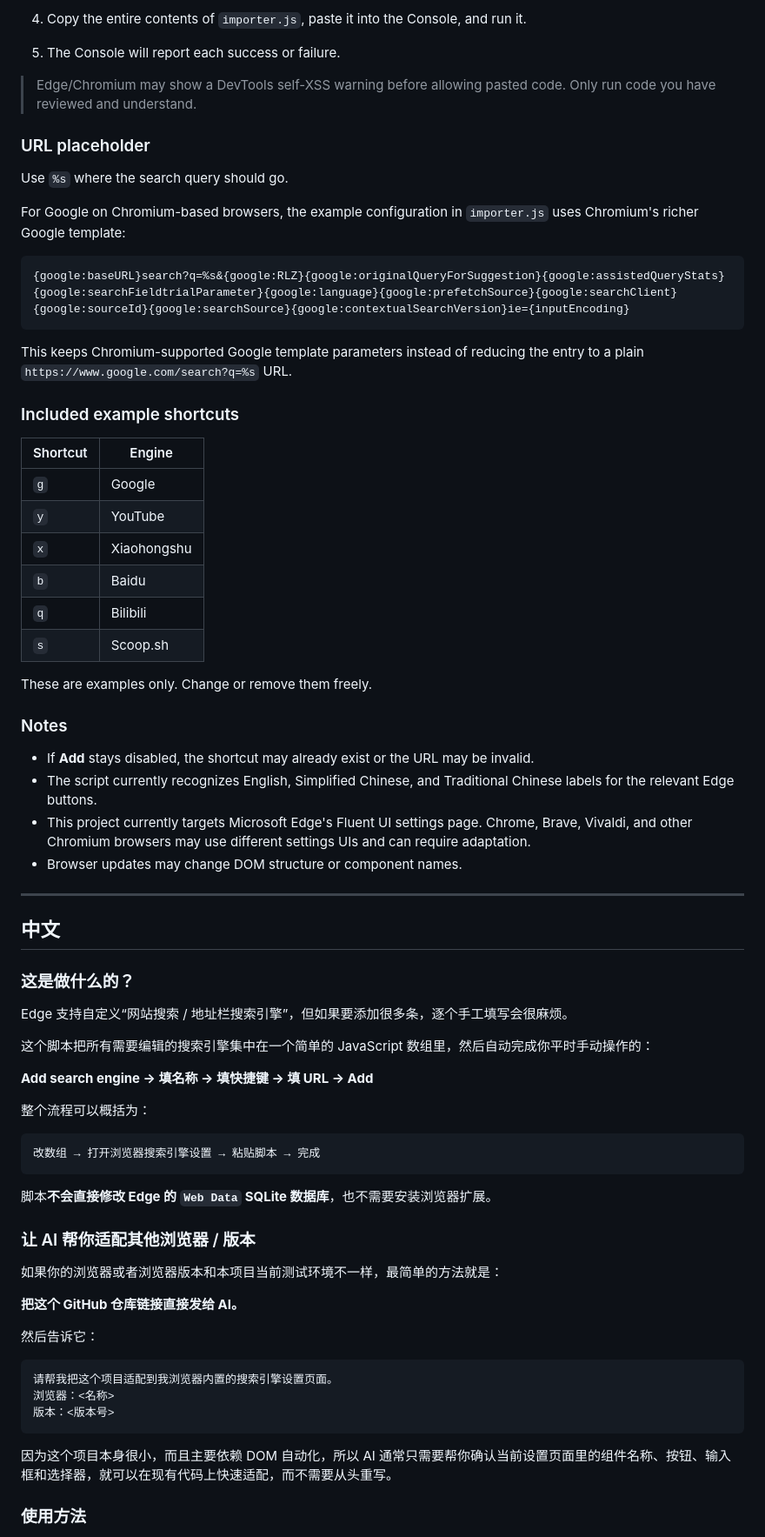
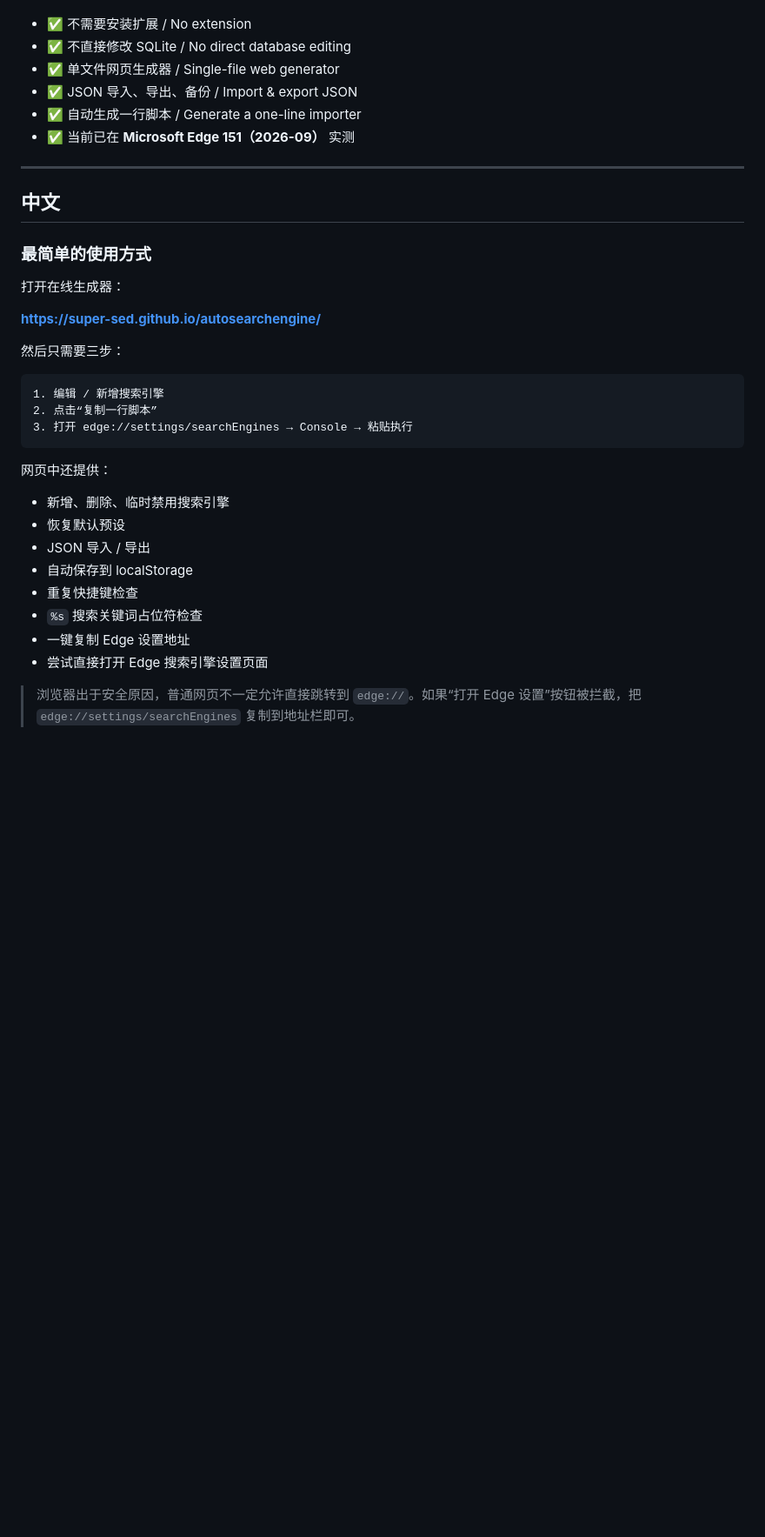
Before and after one commit to super-sed/autosearchengine, a Markdown page: README.md, the part around one of its changes. Shown at 87% size. GitHub-like rendering; blank space fills up the shorter version.

Commit message:
docs: promote web generator and one-line workflow

````diff
--- a/README.md
+++ b/README.md
@@ -80,76 +17,38 @@ The script is deliberately small and DOM-driven, so an AI can usually help inspe
-4. Copy the entire contents of `importer.js`, paste it into the Console, and run it.
-
-5. The Console will report each success or failure.
-
-> Edge/Chromium may show a DevTools self-XSS warning before allowing pasted code. Only run code you have reviewed and understand.
-
-### URL placeholder
-
-Use `%s` where the search query should go.
-
-For Google on Chromium-based browsers, the example configuration in `importer.js` uses Chromium's richer Google template:
-
-```text
-{google:baseURL}search?q=%s&{google:RLZ}{google:originalQueryForSuggestion}{google:assistedQueryStats}{google:searchFieldtrialParameter}{google:language}{google:prefetchSource}{google:searchClient}{google:sourceId}{google:searchSource}{google:contextualSearchVersion}ie={inputEncoding}
-```
-
-This keeps Chromium-supported Google template parameters instead of reducing the entry to a plain `https://www.google.com/search?q=%s` URL.
-
-### Included example shortcuts
-
-| Shortcut | Engine |
-|---|---|
-| `g` | Google |
-| `y` | YouTube |
-| `x` | Xiaohongshu |
-| `b` | Baidu |
-| `q` | Bilibili |
-| `s` | Scoop.sh |
-
-These are examples only. Change or remove them freely.
-
-### Notes
-
-- If **Add** stays disabled, the shortcut may already exist or the URL may be invalid.
-- The script currently recognizes English, Simplified Chinese, and Traditional Chinese labels for the relevant Edge buttons.
-- This project currently targets Microsoft Edge's Fluent UI settings page. Chrome, Brave, Vivaldi, and other Chromium browsers may use different settings UIs and can require adaptation.
-- Browser updates may change DOM structure or component names.
+- ✅ 不需要安装扩展 / No extension
+- ✅ 不直接修改 SQLite / No direct database editing
+- ✅ 单文件网页生成器 / Single-file web generator
+- ✅ JSON 导入、导出、备份 / Import & export JSON
+- ✅ 自动生成一行脚本 / Generate a one-line importer
+- ✅ 当前已在 **Microsoft Edge 151（2026-09）** 实测
 
 ---
 
 ## 中文
 
-### 这是做什么的？
+### 最简单的使用方式
 
-Edge 支持自定义“网站搜索 / 地址栏搜索引擎”，但如果要添加很多条，逐个手工填写会很麻烦。
+打开在线生成器：
 
-这个脚本把所有需要编辑的搜索引擎集中在一个简单的 JavaScript 数组里，然后自动完成你平时手动操作的：
+**https://super-sed.github.io/autosearchengine/**
 
-**Add search engine → 填名称 → 填快捷键 → 填 URL → Add**
-
-整个流程可以概括为：
+然后只需要三步：
 
 ```text
-改数组 → 打开浏览器搜索引擎设置 → 粘贴脚本 → 完成
+1. 编辑 / 新增搜索引擎
+2. 点击“复制一行脚本”
+3. 打开 edge://settings/searchEngines → Console → 粘贴执行
 ```
 
-脚本**不会直接修改 Edge 的 `Web Data` SQLite 数据库**，也不需要安装浏览器扩展。
+网页中还提供：
 
-### 让 AI 帮你适配其他浏览器 / 版本
+- 新增、删除、临时禁用搜索引擎
+- 恢复默认预设
+- JSON 导入 / 导出
+- 自动保存到 localStorage
+- 重复快捷键检查
+- `%s` 搜索关键词占位符检查
+- 一键复制 Edge 设置地址
+- 尝试直接打开 Edge 搜索引擎设置页面
 
-如果你的浏览器或者浏览器版本和本项目当前测试环境不一样，最简单的方法就是：
+> 浏览器出于安全原因，普通网页不一定允许直接跳转到 `edge://`。如果“打开 Edge 设置”按钮被拦截，把 `edge://settings/searchEngines` 复制到地址栏即可。
 
-**把这个 GitHub 仓库链接直接发给 AI。**
-
-然后告诉它：
-
-```text
-请帮我把这个项目适配到我浏览器内置的搜索引擎设置页面。
-浏览器：<名称>
-版本：<版本号>
-```
-
-因为这个项目本身很小，而且主要依赖 DOM 自动化，所以 AI 通常只需要帮你确认当前设置页面里的组件名称、按钮、输入框和选择器，就可以在现有代码上快速适配，而不需要从头重写。
-
-### 使用方法
-
````
Also changed, not shown: other parts of README.md (+110 -126 lines).
